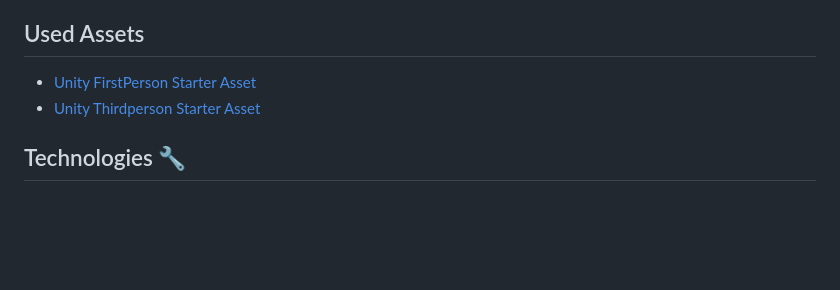
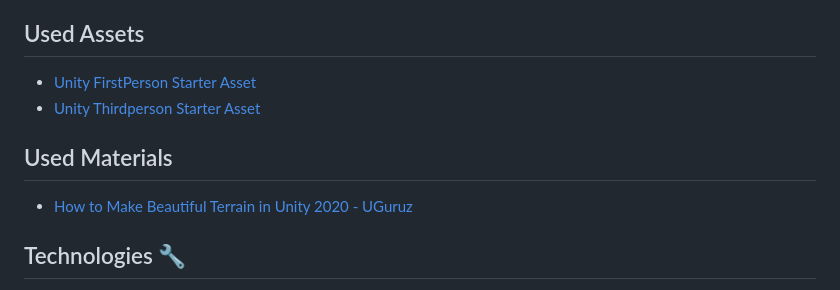
Before and after one commit to ondrejhonus/wood-game, a Markdown page: README.md, the part around the change. Rendered like a GitHub page; blank space fills up the shorter version.

Commit message:
Add used materials section to README
Added a section for used materials with a YouTube link.

```diff
--- a/README.md
+++ b/README.md
@@ -78,6 +78,9 @@ A low poly style game developed in Unity, where you can cut down trees, collect
 - [Unity FirstPerson Starter Asset](https://assetstore.unity.com/packages/essentials/starter-assets-firstperson-updates-in-new-charactercontroller-pa-196525)
 - [Unity Thirdperson Starter Asset](https://assetstore.unity.com/packages/essentials/starter-assets-thirdperson-updates-in-new-charactercontroller-pa-196526)
 
+## Used Materials
+- [How to Make Beautiful Terrain in Unity 2020 - UGuruz](https://www.youtube.com/watch?v=ddy12WHqt-M)
+
 ## Technologies 🔧
 - Unity engine (C#)
 - Blender
```
